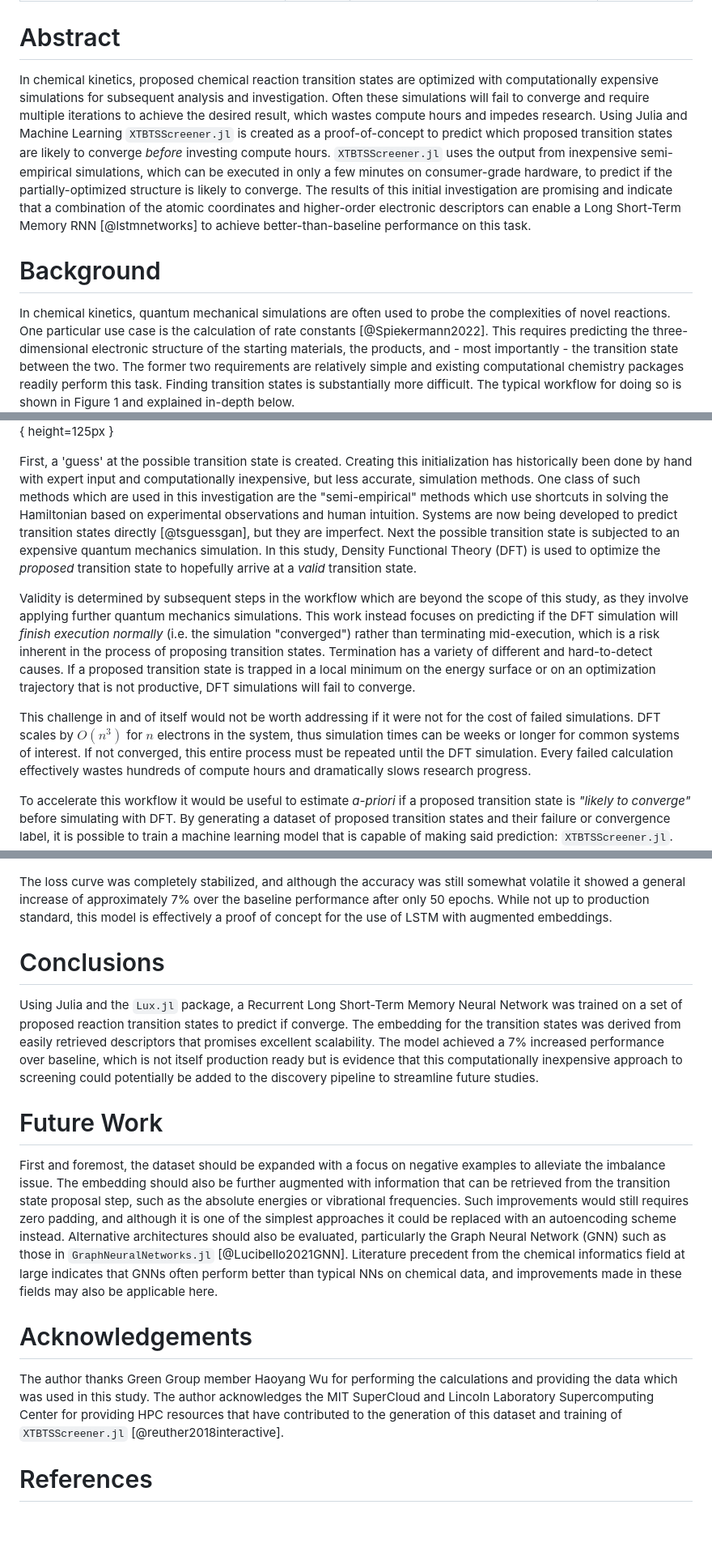
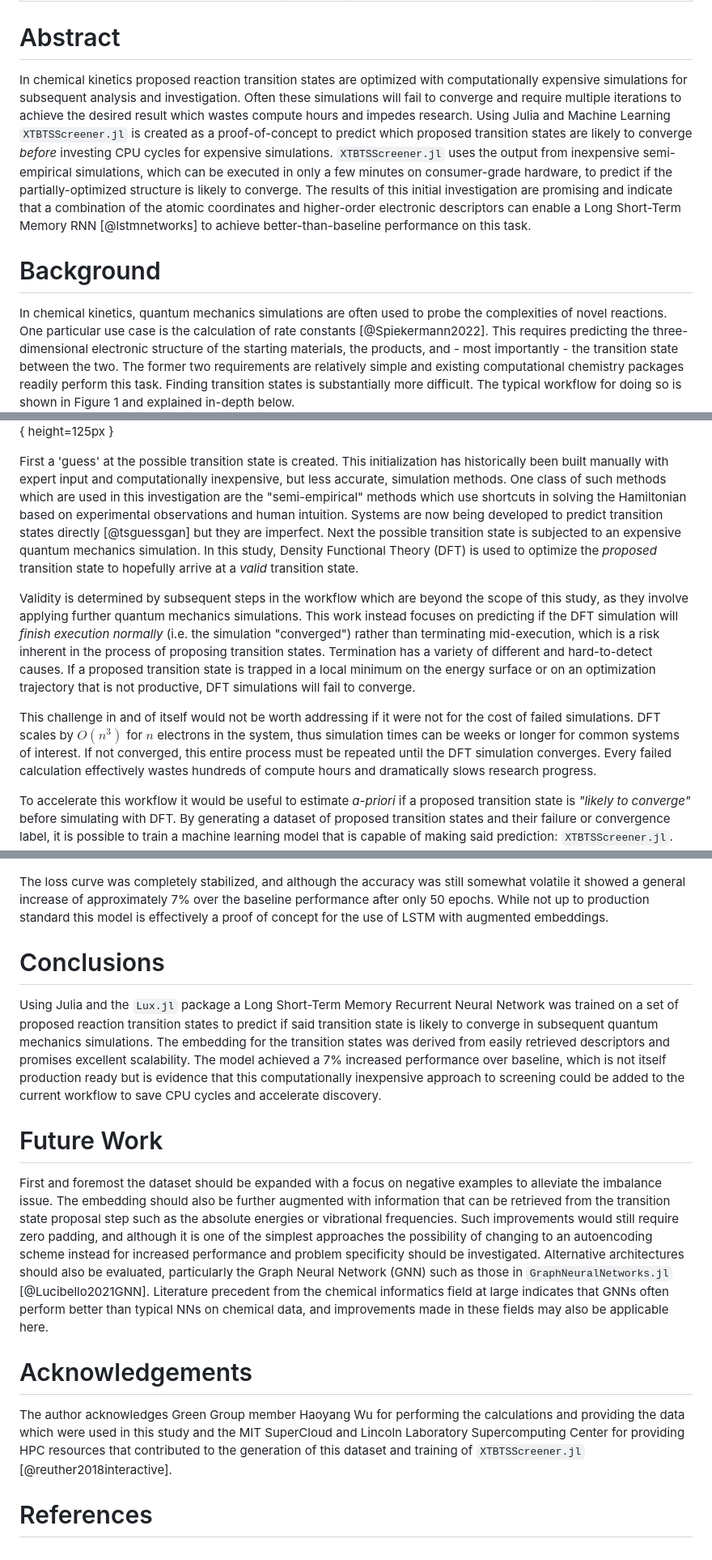
Before and after one commit to JacksonBurns/xtb-ts-screener, a Markdown page: paper/paper.md, 3 parts joined by grey strips. Shown at 81% size. GitHub-like rendering; blank space fills up the shorter version.

```diff
--- a/paper/paper.md
+++ b/paper/paper.md
@@ -6,14 +6,14 @@ geometry: margin=4cm
 ---
 
 # Abstract
-In chemical kinetics, proposed chemical reaction transition states are optimized with computationally expensive simulations for subsequent analysis and investigation.
-Often these simulations will fail to converge and require multiple iterations to achieve the desired result, which wastes compute hours and impedes research.
-Using Julia and Machine Learning `XTBTSScreener.jl` is created as a proof-of-concept to predict which proposed transition states are likely to converge _before_ investing compute hours.
+In chemical kinetics proposed reaction transition states are optimized with computationally expensive simulations for subsequent analysis and investigation.
+Often these simulations will fail to converge and require multiple iterations to achieve the desired result which wastes compute hours and impedes research.
+Using Julia and Machine Learning `XTBTSScreener.jl` is created as a proof-of-concept to predict which proposed transition states are likely to converge _before_ investing CPU cycles for expensive simulations.
 `XTBTSScreener.jl` uses the output from inexpensive semi-empirical simulations, which can be executed in only a few minutes on consumer-grade hardware, to predict if the partially-optimized structure is likely to converge.
 The results of this initial investigation are promising and indicate that a combination of the atomic coordinates and higher-order electronic descriptors can enable a Long Short-Term Memory RNN [@lstmnetworks]  to achieve better-than-baseline performance on this task.
 
 # Background
-In chemical kinetics, quantum mechanical simulations are often used to probe the complexities of novel reactions.
+In chemical kinetics, quantum mechanics simulations are often used to probe the complexities of novel reactions.
 One particular use case is the calculation of rate constants [@Spiekermann2022].
 This requires predicting the three-dimensional electronic structure of the starting materials, the products, and - most importantly - the transition state between the two.
 The former two requirements are relatively simple and existing computational chemistry packages readily perform this task.
@@ -22,10 +22,10 @@ The typical workflow for doing so is shown in Figure 1 and explained in-depth be
 
 ![Current Transition State Search Workflow](https://raw.githubusercontent.com/JacksonBurns/xtb-ts-screener/main/paper/images/current_workflow_diagram.png){ height=125px }
 
-First, a 'guess' at the possible transition state is created.
-Creating this initialization has historically been done by hand with expert input and computationally inexpensive, but less accurate, simulation methods.
+First a 'guess' at the possible transition state is created.
+This initialization has historically been built manually with expert input and computationally inexpensive, but less accurate, simulation methods.
 One class of such methods which are used in this investigation are the "semi-empirical" methods which use shortcuts in solving the Hamiltonian based on experimental observations and human intuition.
-Systems are now being developed to predict transition states directly [@tsguessgan], but they are imperfect.
+Systems are now being developed to predict transition states directly [@tsguessgan] but they are imperfect.
 Next the possible transition state is subjected to an expensive quantum mechanics simulation.
 In this study, Density Functional Theory (DFT) is used to optimize the _proposed_ transition state to hopefully arrive at a _valid_ transition state.
 
@@ -36,7 +36,7 @@ If a proposed transition state is trapped in a local minimum on the energy surfa
 
 This challenge in and of itself would not be worth addressing if it were not for the cost of failed simulations.
 DFT scales by $O(n^3)$ for $n$ electrons in the system, thus simulation times can be weeks or longer for common systems of interest.
-If not converged, this entire process must be repeated until the DFT simulation.
+If not converged, this entire process must be repeated until the DFT simulation converges.
 Every failed calculation effectively wastes hundreds of compute hours and dramatically slows research progress.
 
 To accelerate this workflow it would be useful to estimate _a-priori_ if a proposed transition state is _"likely to converge"_ before simulating with DFT.
@@ -118,22 +120,21 @@ The accuracy and loss curve for this final configuration are shown below.
 
 ![Final Modeling Results](https://raw.githubusercontent.com/JacksonBurns/xtb-ts-screener/main/src/results/result-2023-04-25-finalresultfixedlegend.png){ height=225px }
 
-The loss curve was completely stabilized, and although the accuracy was still somewhat volatile it showed a general increase of approximately 7% over the baseline performance after only 50 epochs. While not up to production standard, this model is effectively a proof of concept for the use of LSTM with augmented embeddings.
+The loss curve was completely stabilized, and although the accuracy was still somewhat volatile it showed a general increase of approximately 7% over the baseline performance after only 50 epochs. While not up to production standard this model is effectively a proof of concept for the use of LSTM with augmented embeddings.
 
 # Conclusions
-Using Julia and the `Lux.jl` package, a Recurrent Long Short-Term Memory Neural Network was trained on a set of proposed reaction transition states to predict if converge.
-The embedding for the transition states was derived from easily retrieved descriptors that promises excellent scalability.
-The model achieved a 7% increased performance over baseline, which is not itself production ready but is evidence that this computationally inexpensive approach to screening could potentially be added to the discovery pipeline to streamline future studies.
+Using Julia and the `Lux.jl` package a Long Short-Term Memory Recurrent Neural Network was trained on a set of proposed reaction transition states to predict if said transition state is likely to converge in subsequent quantum mechanics simulations.
+The embedding for the transition states was derived from easily retrieved descriptors and promises excellent scalability.
+The model achieved a 7% increased performance over baseline, which is not itself production ready but is evidence that this computationally inexpensive approach to screening could be added to the current workflow to save CPU cycles and accelerate discovery.
 
 # Future Work
-First and foremost, the dataset should be expanded with a focus on negative examples to alleviate the imbalance issue.
-The embedding should also be further augmented with information that can be retrieved from the transition state proposal step, such as the absolute energies or vibrational frequencies.
-Such improvements would still requires zero padding, and although it is one of the simplest approaches it could be replaced with an autoencoding scheme instead.
+First and foremost the dataset should be expanded with a focus on negative examples to alleviate the imbalance issue.
+The embedding should also be further augmented with information that can be retrieved from the transition state proposal step such as the absolute energies or vibrational frequencies.
+Such improvements would still require zero padding, and although it is one of the simplest approaches the possibility of changing to an autoencoding scheme instead for increased performance and problem specificity should be investigated.
 Alternative architectures should also be evaluated, particularly the Graph Neural Network (GNN) such as those in `GraphNeuralNetworks.jl` [@Lucibello2021GNN].
 Literature precedent from the chemical informatics field at large indicates that GNNs often perform better than typical NNs on chemical data, and improvements made in these fields may also be applicable here.
 
 # Acknowledgements
-The author thanks Green Group member Haoyang Wu for performing the calculations and providing the data which was used in this study.
-The author acknowledges the MIT SuperCloud and Lincoln Laboratory Supercomputing Center for providing HPC resources that have contributed to the generation of this dataset and training of `XTBTSScreener.jl` [@reuther2018interactive].
+The author acknowledges Green Group member Haoyang Wu for performing the calculations and providing the data which were used in this study and the MIT SuperCloud and Lincoln Laboratory Supercomputing Center for providing HPC resources that contributed to the generation of this dataset and training of `XTBTSScreener.jl` [@reuther2018interactive].
 
 # References
```
Also changed, not shown: other parts of paper/paper.md (+21 -19 lines).
